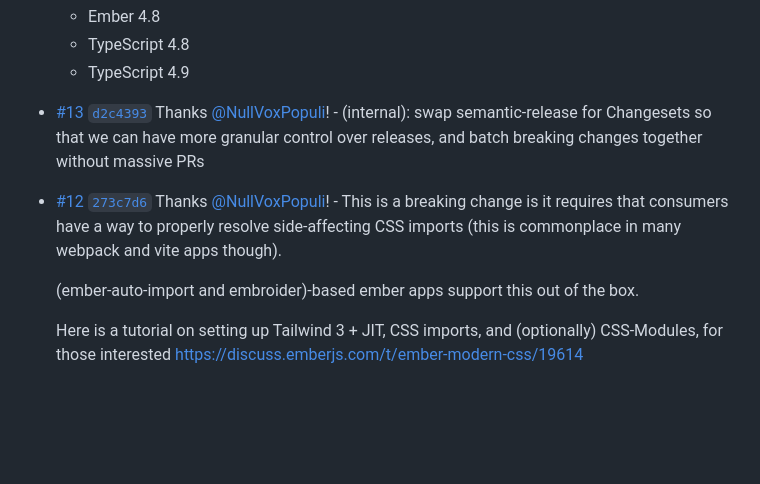
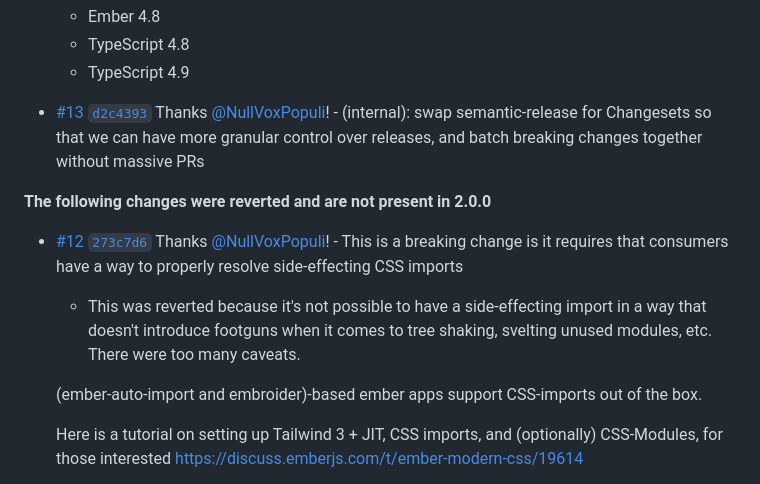
Before and after one commit to CrowdStrike/ember-toucan-styles, a Markdown page: ember-toucan-styles/CHANGELOG.md, the part around the change. GitHub-like rendering; blank space fills up the shorter version.

Commit message:
Note in the CHANGELOG that we reverted the side-effecting import

```diff
--- a/ember-toucan-styles/CHANGELOG.md
+++ b/ember-toucan-styles/CHANGELOG.md
@@ -14,10 +14,13 @@
 
 - [#13](https://github.com/CrowdStrike/ember-toucan-styles/pull/13) [`d2c4393`](https://github.com/CrowdStrike/ember-toucan-styles/commit/d2c4393114e8a479c4e94e0275232232e16842a6) Thanks [@NullVoxPopuli](https://github.com/NullVoxPopuli)! - (internal): swap semantic-release for Changesets so that we can have more granular control over releases, and batch breaking changes together without massive PRs
 
-- [#12](https://github.com/CrowdStrike/ember-toucan-styles/pull/12) [`273c7d6`](https://github.com/CrowdStrike/ember-toucan-styles/commit/273c7d681658233554d4825f6dfbfa1c3c896353) Thanks [@NullVoxPopuli](https://github.com/NullVoxPopuli)! - This is a breaking change is it requires that consumers have a way to properly resolve side-affecting CSS imports
-  (this is commonplace in many webpack and vite apps though).
 
-  (ember-auto-import and embroider)-based ember apps support this out of the box.
+**The following changes were reverted and are not present in 2.0.0**
+
+- [#12](https://github.com/CrowdStrike/ember-toucan-styles/pull/12) [`273c7d6`](https://github.com/CrowdStrike/ember-toucan-styles/commit/273c7d681658233554d4825f6dfbfa1c3c896353) Thanks [@NullVoxPopuli](https://github.com/NullVoxPopuli)! - This is a breaking change is it requires that consumers have a way to properly resolve side-effecting CSS imports
+    - This was reverted because it's not possible to have a side-effecting import in a way that doesn't introduce footguns when it comes to tree shaking, svelting unused modules, etc. There were too many caveats.
+
+  (ember-auto-import and embroider)-based ember apps support CSS-imports out of the box.
 
   Here is a tutorial on setting up Tailwind 3 + JIT, CSS imports, and (optionally) CSS-Modules, for those interested https://discuss.emberjs.com/t/ember-modern-css/19614
 
```
